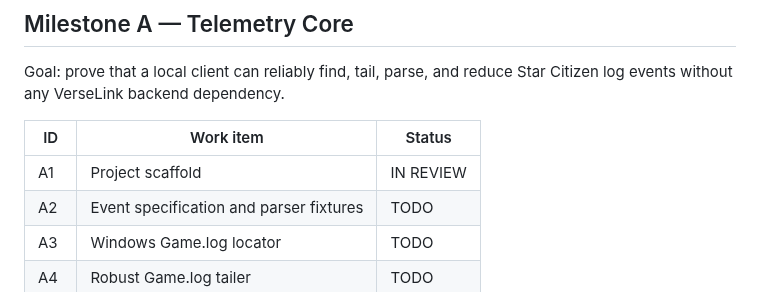
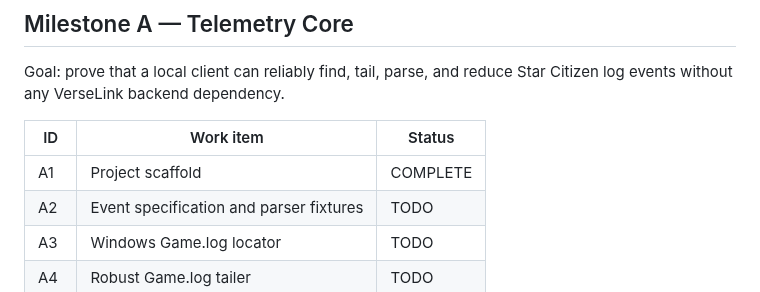
Before and after one commit to compumark/verselink, a Markdown page: docs/telemetry/PROJECT_PLAN.md, the part around the change. Rendered like a GitHub page.

Commit message:
Mark telemetry A1 complete

```diff
--- a/docs/telemetry/PROJECT_PLAN.md
+++ b/docs/telemetry/PROJECT_PLAN.md
@@ -25,7 +25,7 @@ Goal: prove that a local client can reliably find, tail, parse, and reduce Star
 
 | ID | Work item | Status |
 | --- | --- | --- |
-| A1 | Project scaffold | IN REVIEW |
+| A1 | Project scaffold | COMPLETE |
 | A2 | Event specification and parser fixtures | TODO |
 | A3 | Windows Game.log locator | TODO |
 | A4 | Robust Game.log tailer | TODO |
```
